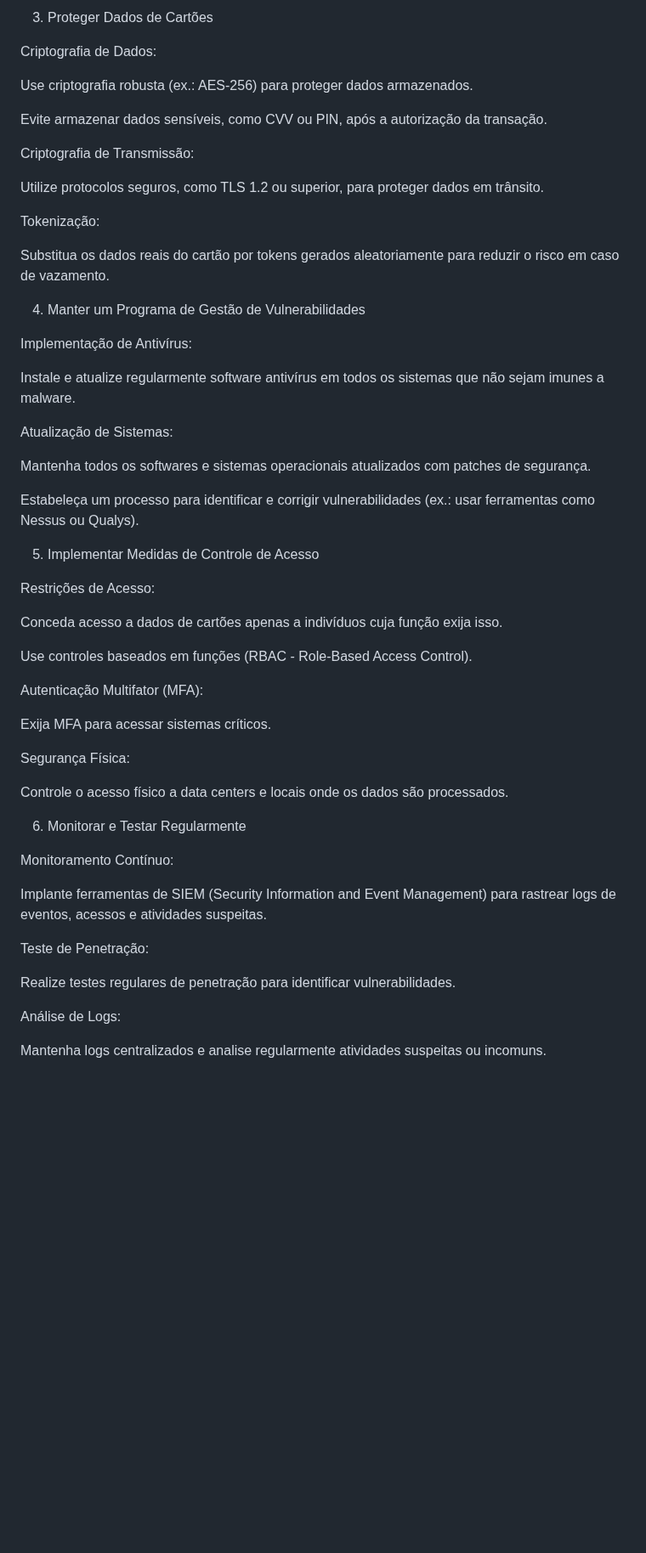
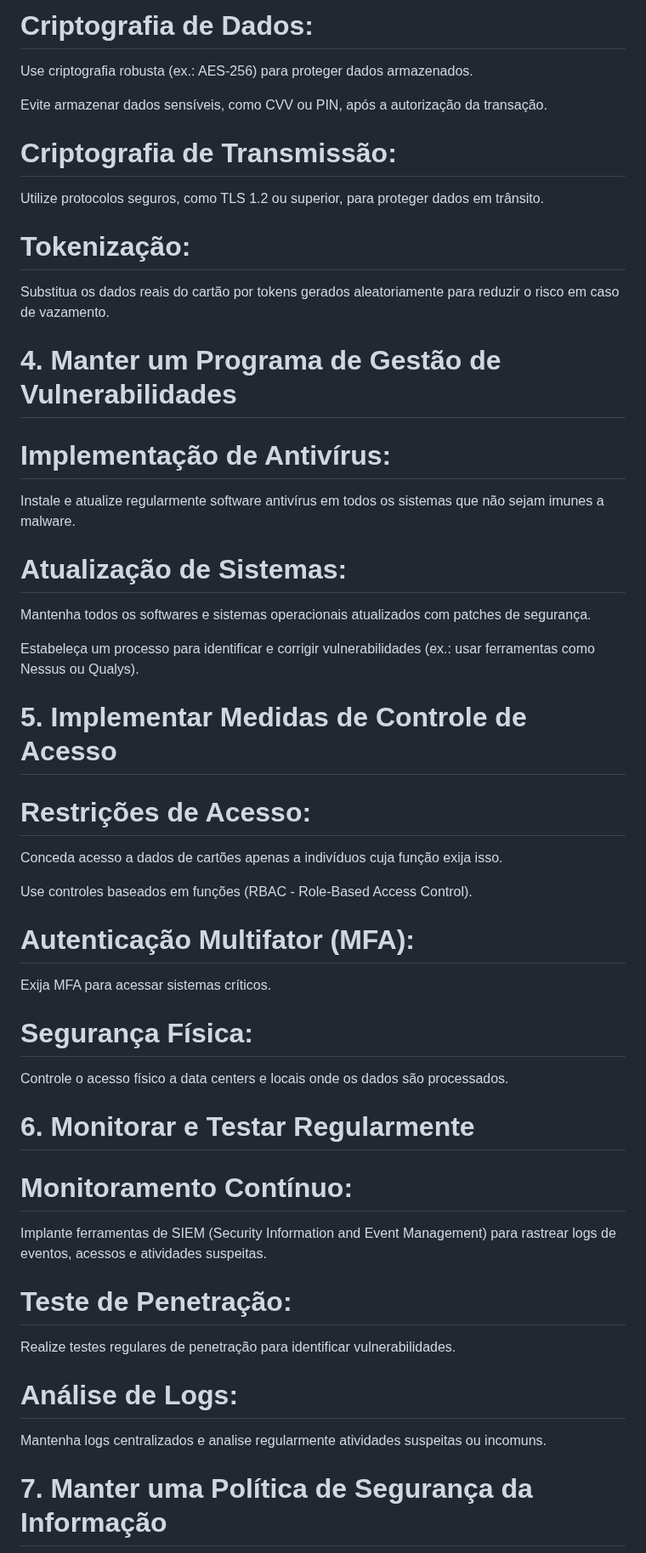
Before and after one commit to Santosdevbjj/portfolio-sergio-santos, a Markdown page: cs-PCIDSS.md, the part around one of its changes. Shown at 85% size. Rendered like a GitHub page; blank space fills up the shorter version.

```diff
--- a/cs-PCIDSS.md
+++ b/cs-PCIDSS.md
@@ -138,79 +132,70 @@ Implemente políticas de senha forte, exigindo comprimento mínimo, complexidade
 
-3. Proteger Dados de Cartões
-
-Criptografia de Dados:
+# Criptografia de Dados:
 
 Use criptografia robusta (ex.: AES-256) para proteger dados armazenados.
 
 Evite armazenar dados sensíveis, como CVV ou PIN, após a autorização da transação.
 
 
-
-Criptografia de Transmissão:
+# Criptografia de Transmissão:
 
 Utilize protocolos seguros, como TLS 1.2 ou superior, para proteger dados em trânsito.
 
 
-
-Tokenização:
+# Tokenização:
 
 Substitua os dados reais do cartão por tokens gerados aleatoriamente para reduzir o risco em caso de vazamento.
 
 
+# 4. Manter um Programa de Gestão de Vulnerabilidades
 
-4. Manter um Programa de Gestão de Vulnerabilidades
-
-Implementação de Antivírus:
+# Implementação de Antivírus:
 
 Instale e atualize regularmente software antivírus em todos os sistemas que não sejam imunes a malware.
 
 
-
-Atualização de Sistemas:
+# Atualização de Sistemas:
 
 Mantenha todos os softwares e sistemas operacionais atualizados com patches de segurança.
 
 Estabeleça um processo para identificar e corrigir vulnerabilidades (ex.: usar ferramentas como Nessus ou Qualys).
 
 
+# 5. Implementar Medidas de Controle de Acesso
 
-5. Implementar Medidas de Controle de Acesso
-
-Restrições de Acesso:
+# Restrições de Acesso:
 
 Conceda acesso a dados de cartões apenas a indivíduos cuja função exija isso.
 
 Use controles baseados em funções (RBAC - Role-Based Access Control).
 
-Autenticação Multifator (MFA):
+
+# Autenticação Multifator (MFA):
 
 Exija MFA para acessar sistemas críticos.
 
 
-
-Segurança Física:
+# Segurança Física:
 
 Controle o acesso físico a data centers e locais onde os dados são processados.
 
 
+# 6. Monitorar e Testar Regularmente
 
-6. Monitorar e Testar Regularmente
-
-Monitoramento Contínuo:
+# Monitoramento Contínuo:
 
 Implante ferramentas de SIEM (Security Information and Event Management) para rastrear logs de eventos, acessos e atividades suspeitas.
 
 
-
-Teste de Penetração:
+# Teste de Penetração:
 
 Realize testes regulares de penetração para identificar vulnerabilidades.
 
 
-
-Análise de Logs:
+# Análise de Logs:
 
 Mantenha logs centralizados e analise regularmente atividades suspeitas ou incomuns.
 
 
+# 7. Manter uma Política de Segurança da Informação
 
```
Also changed, not shown: other parts of cs-PCIDSS.md (+62 -90 lines).
